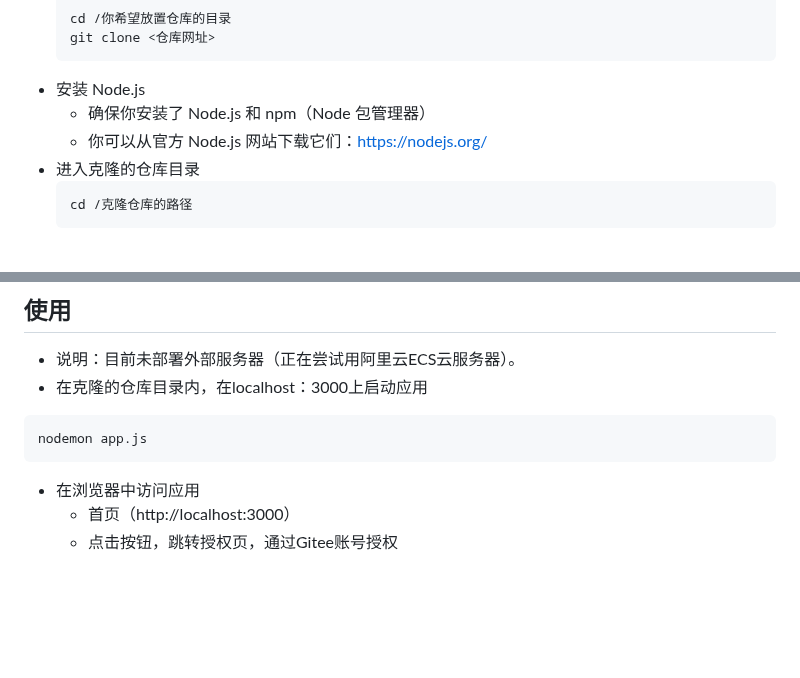
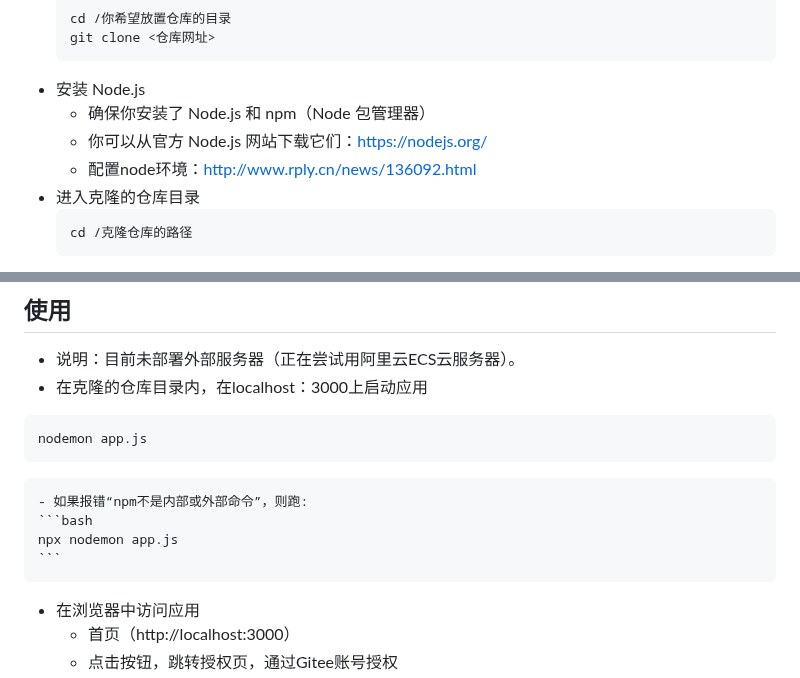
Before and after one commit to AmyHY/Git_Task_Management_Web_App, a Markdown page: README.md, 2 parts joined by grey strips. Rendered like a GitHub page; blank space fills up the shorter version.

````diff
--- a/README.md
+++ b/README.md
@@ -34,6 +34,7 @@
 - 安装 Node.js
     - 确保你安装了 Node.js 和 npm（Node 包管理器）
     - 你可以从官方 Node.js 网站下载它们：https://nodejs.org/
+    - 配置node环境：http://www.rply.cn/news/136092.html
 - 进入克隆的仓库目录
     ```bash
     cd /克隆仓库的路径
@@ -57,6 +58,11 @@
 ```bash
 nodemon app.js
 ```
+    - 如果报错“npm不是内部或外部命令”，则跑:
+    ```bash
+    npx nodemon app.js
+    ```
+
 - 在浏览器中访问应用
     - 首页（http://localhost:3000）
     - 点击按钮，跳转授权页，通过Gitee账号授权
````
